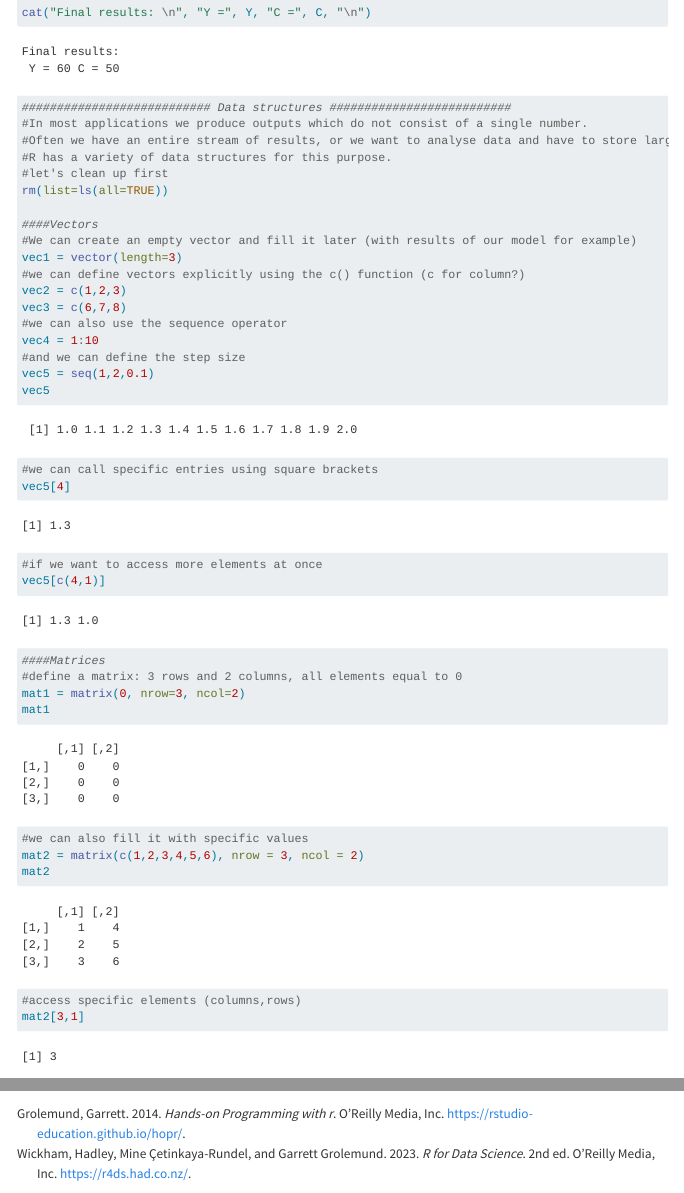
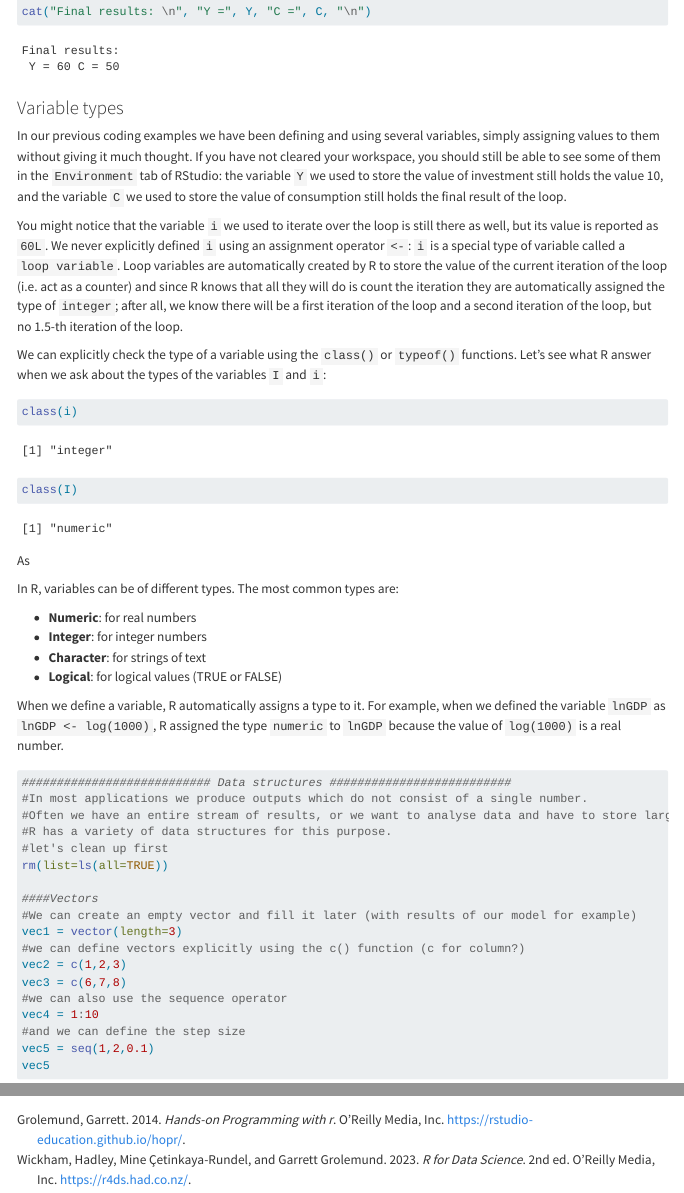
Before and after one commit to andreagolfari/macro_with_R, a Quarto document (getting_started.qmd): the page in a window 1100 px wide, from 7100 px down, and a second part further down, joined at a grey line. Rendered offline with R 4.5, knitr and Pandoc in place of Quarto, with nearby package versions; code that draws random numbers runs with fixed seeds of ours; menus at the side of the page are left out; long lines of code are wrapped.

Commit message:
Variable types started

````diff
--- a/getting_started.qmd
+++ b/getting_started.qmd
@@ -269,6 +269,31 @@ cat("Final results: \n", "Y =", Y, "C =", C, "\n")
 
 ```
 
+### Variable types
+
+In our previous coding examples we have been defining and using several variables, simply assigning values to them without giving it much thought. If you have not cleared your workspace, you should still be able to see some of them in the `Environment` tab of RStudio: the variable `Y` we used to store the value of investment still holds the value 10, and the variable `C` we used to store the value of consumption still holds the final result of the loop.
+
+You might notice that the variable `i` we used to iterate over the loop is still there as well, but its value is reported as `60L`. We never explicitly defined `i` using an assignment operator `<-`: `i` is a special type of variable called a `loop variable`. Loop variables are automatically created by R to store the value of the current iteration of the loop (i.e. act as a counter) and since R knows that all they will do is count the iteration they are automatically assigned the type of `integer`; after all, we know there will be a first iteration of the loop and a second iteration of the loop, but no 1.5-th iteration of the loop.
+
+We can explicitly check the type of a variable using the `class()` or `typeof()` functions. Let's see what R answer when we ask about the types of the variables `I` and `i`:
+
+
+```{r}
+class(i)
+class(I)
+```
+As
+
+In R, variables can be of different types. The most common types are:
+
+- **Numeric**: for real numbers
+- **Integer**: for integer numbers
+- **Character**: for strings of text
+- **Logical**: for logical values (TRUE or FALSE)
+
+When we define a variable, R automatically assigns a type to it. For example, when we defined the variable `lnGDP` as `lnGDP <- log(1000)`, R assigned the type `numeric` to `lnGDP` because the value of `log(1000)` is a real number.
+
+
 ```{r}
 
 ########################### Data structures ##########################
````
Also changed, not shown: getting_started.qmd (2 more changed lines).
